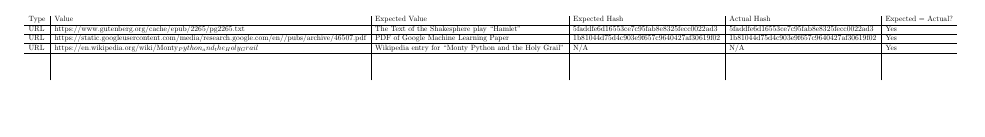
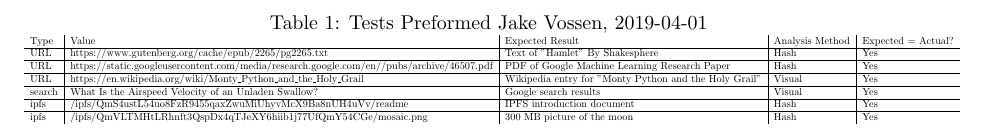
Before and after one commit to jakevossen5/internet-backpacks, a LaTeX document (command-and-control-report/docs.tex): part of page 4 of 4, cut at the place of the change. The pictures show the PDF file command-and-control-report/docs.pdf that the author committed with the source.

Commit message:
Finished table

```diff
--- a/command-and-control-report/docs.tex
+++ b/command-and-control-report/docs.tex
@@ -169,38 +169,23 @@
 development. It is easy to write code, but it is not useful if it
 can't work under a variety of difficult tests.
 
-\begin{table}[h]
-  \centering
-  \resizebox{\columnwidth}{!}{%
-    \begin{tabular}{l|l|l|l|l|l}
-
-Type & Value & Expected Value & Expected Hash & Actual Hash & Expected
-                                                              =
-                                                              Actual?
-      \\ \hline
-URL  & https://www.gutenberg.org/cache/epub/2265/pg2265.txt  & The
-                                                               Text of
-                              the Shakesphere play ``Hamlet'' &
-                                                                5faddfe6d16553ce7c95fab8e8325fecc0022ad3
-                                              &
-                                                5faddfe6d16553ce7c95fab8e8325fecc0022ad3
-                                                            & Yes
-      \\ \hline
-URL     &
-          https://static.googleusercontent.com/media/research.google.com/en//pubs/archive/46507.pdf
-             &  PDF of Google Machine Learning Paper               &
-                                                                     1b81044d75d4c903e9f657c9640427af30619f02
-                                              &
-                                                1b81044d75d4c903e9f657c9640427af30619f02            &  Yes                  \\ \hline
-URL     &
-          https://en.wikipedia.org/wiki/Monty_Python_and_the_Holy_Grail
-             &  Wikipedia entry for ``Monty Python and the Holy Grail''              & N/A              &  N/A
-                                                            &  Yes
-      \\ \hline
-     &       &                &               &             &                    \\
-     &       &                &               &             &                    \\
-     &       &                &               &             &
-\end{tabular}
+% Please add the following required packages to your document preamble:
+% \usepackage{graphicx}
+\begin{table}[]
+\centering
+\caption{\begingroup \fontsize{10pt}{12pt}\selectfont Tests Preformed
+Jake Vossen, 2019-04-01 \endgroup}
+\label{my-label}
+\resizebox{\textwidth}{!}{%
+\begin{tabular}{l|l|l|l|l}
+Type   & Value                                                                                     & Expected Result                                       & Analysis Method & Expected = Actual? \\ \hline
+URL    & https://www.gutenberg.org/cache/epub/2265/pg2265.txt                                      & Text of "Hamlet" By Shakesphere                       & Hash            & Yes                \\ \hline
+  URL    & https://static.googleusercontent.com/media/research.google.com/en//pubs/archive/46507.pdf & PDF of Google Machine Learning Research Paper         & Hash            & Yes                \\ \hline
+URL    & https://en.wikipedia.org/wiki/Monty\_Python\_and\_the\_Holy\_Grail                        & Wikipedia entry for "Monty Python and the Holy Grail" & Visual          & Yes                \\ \hline
+search & What Is the Airspeed Velocity of an Unladen Swallow?                                      & Google search results                                 & Visual          & Yes                \\ \hline
+ipfs   & /ipfs/QmS4ustL54uo8FzR9455qaxZwuMiUhyvMcX9Ba8nUH4uVv/readme                               & IPFS introduction document                            & Hash            & Yes                \\ \hline
+ipfs   & /ipfs/QmVLTMHtLRhnft3QspDx4qTJeXY6hiib1j77UfQmY54CGe/mosaic.png                           & 300 MB picture of the moon                            & Hash            & Yes
+\end{tabular}%
 }
 \end{table}
 
```
Also changed, not shown: command-and-control-report/docs.pdf.
